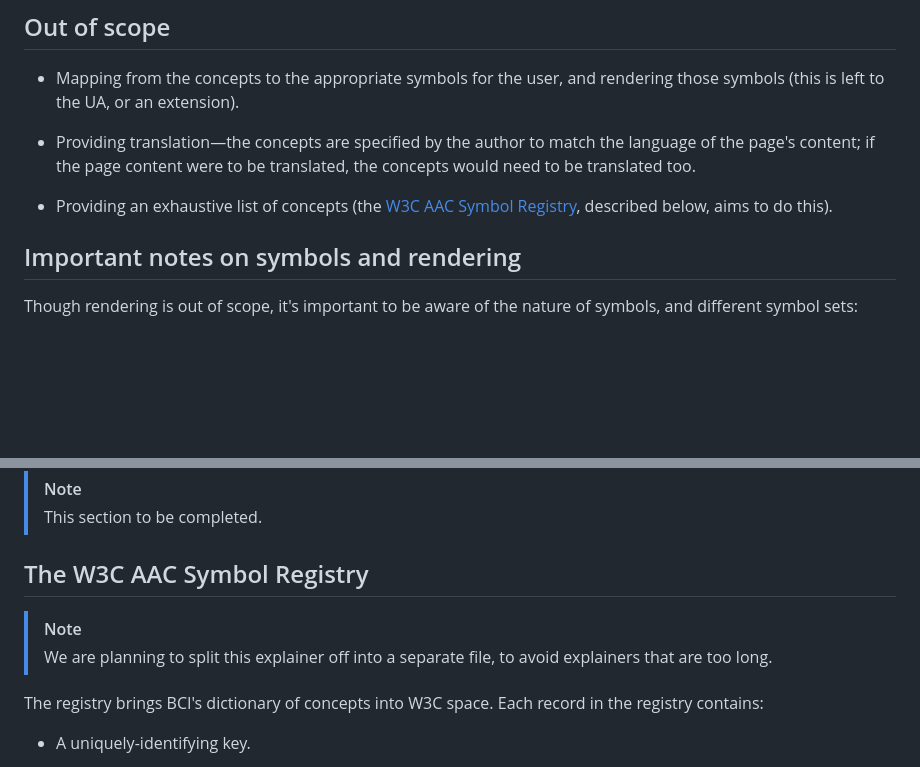
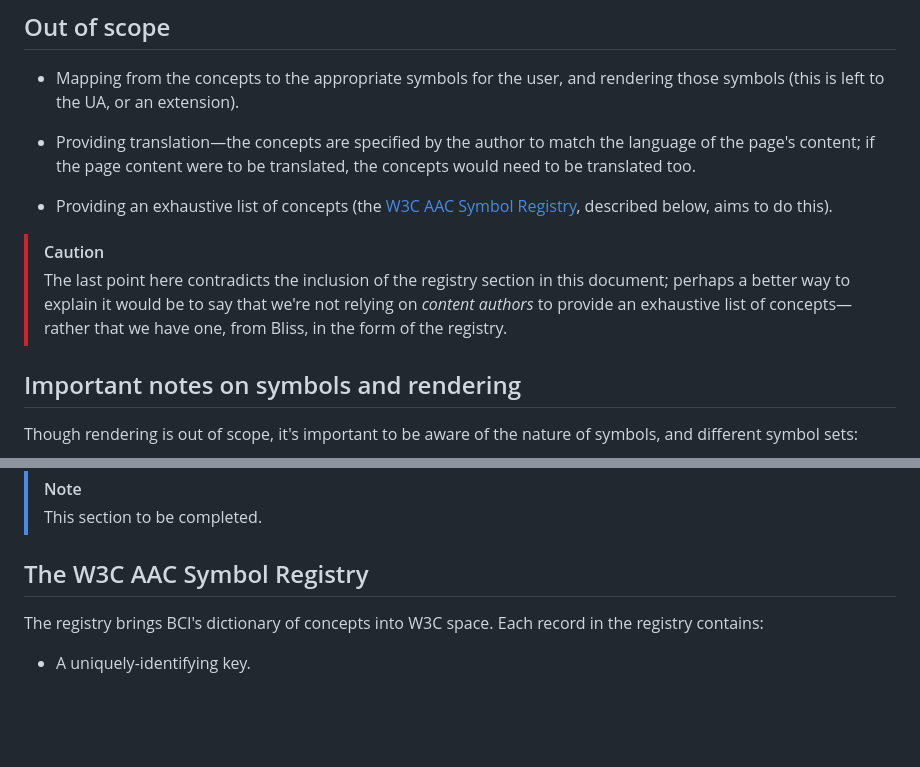
Before and after one commit to w3c/adapt, a Markdown page: explainers/symbols.md, 2 parts joined by grey strips. Drawn GitHub-style; blank space fills up the shorter version.

Commit message:
Tweak phrasing to include the registry in this doc

```diff
--- a/explainers/symbols.md
+++ b/explainers/symbols.md
@@ -106,6 +106,9 @@ Please note the following limitations:
 
 * Providing an exhaustive list of concepts (the [W3C AAC Symbol Registry](#the-w3c-aac-symbol-registry), described below, aims to do this).
 
+> [!CAUTION]
+> The last point here contradicts the inclusion of the registry section in this document; perhaps a better way to explain it would be to say that we're not relying on _content authors_ to provide an exhaustive list of concepts&mdash;rather that we have one, from Bliss, in the form of the registry.
+
 ## Important notes on symbols and rendering
 
 Though rendering is out of scope, it's important to be aware of the nature of symbols, and different symbol sets:
@@ -152,9 +155,6 @@ Though rendering is out of scope, it's important to be aware of the nature of sy
 > This section to be completed.
 
 ## The W3C AAC Symbol Registry
-
-> [!NOTE]
-> We are planning to split this explainer off into a separate file, to avoid explainers that are too long.
 
 The registry brings BCI's dictionary of concepts into W3C space. Each record in the registry contains:
 
```
